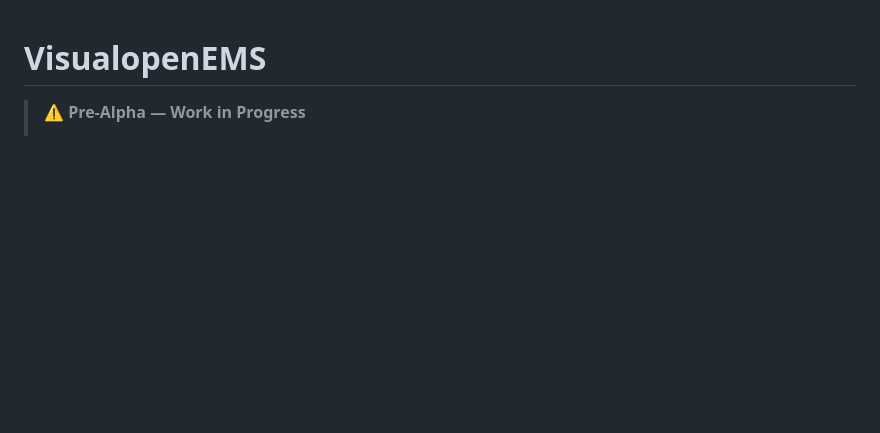
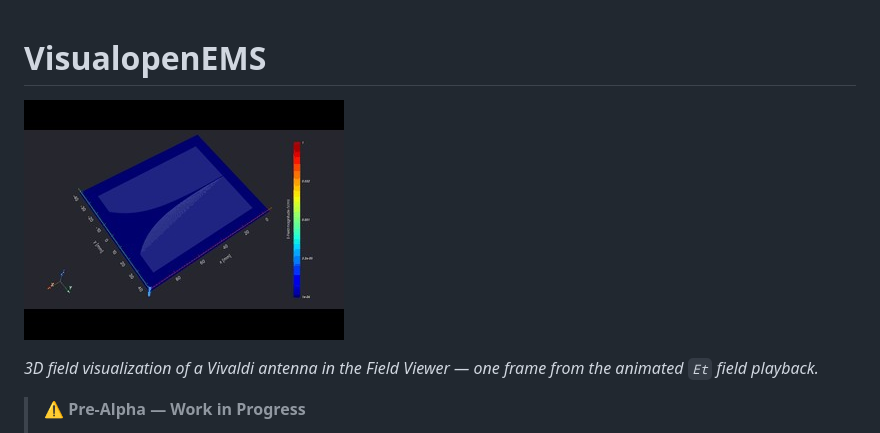
Before and after one commit to istra711/VisualOpenEMS, a Markdown page: README.md, the part around the change. GitHub-like rendering; pictures changed too: docs/images/VisualopenEMS_GUI_Vivaldi_Field.jpg (added); blank space fills up the shorter version.

Commit message:
docs: add Vivaldi field image to README header

```diff
--- a/README.md
+++ b/README.md
@@ -1,4 +1,9 @@
 # VisualopenEMS
+
+![Vivaldi antenna field visualization](docs/images/VisualopenEMS_GUI_Vivaldi_Field.jpg)
+
+*3D field visualization of a Vivaldi antenna in the Field Viewer — one frame
+from the animated `Et` field playback.*
 
 > **⚠️ Pre-Alpha — Work in Progress**
 >
```
